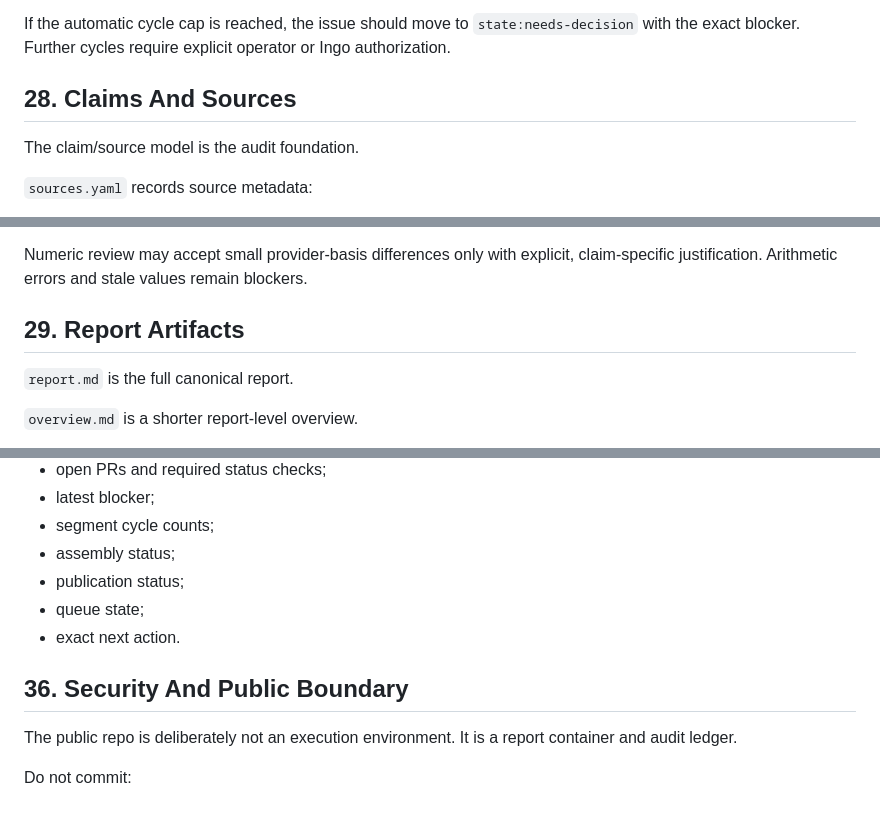
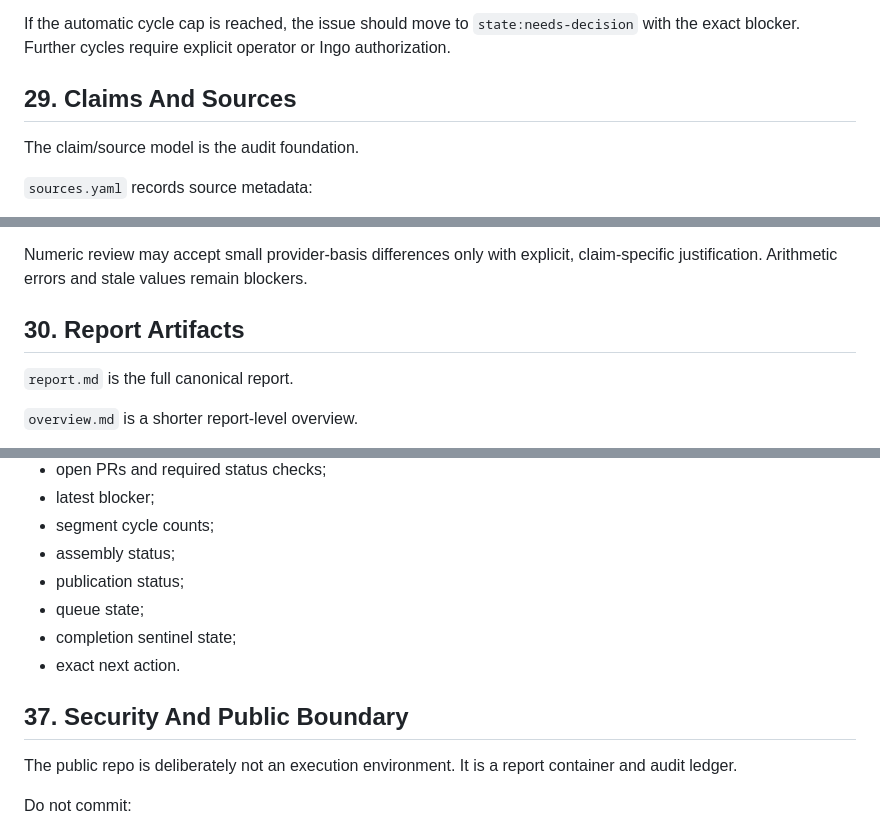
Before and after one commit to AurigaAgents/market-intelligence-pulse, a Markdown page: docs/market-intelligence-pulse-architecture.md, 3 parts joined by grey strips. Drawn GitHub-style.

```diff
--- a/docs/market-intelligence-pulse-architecture.md
+++ b/docs/market-intelligence-pulse-architecture.md
@@ -992,7 +1060,7 @@ If the automatic cycle cap is reached, the issue should move to
 `state:needs-decision` with the exact blocker. Further cycles require explicit
 operator or Ingo authorization.
 
-## 28. Claims And Sources
+## 29. Claims And Sources
 
 The claim/source model is the audit foundation.
 
@@ -1048,7 +1116,7 @@ Numeric review may accept small provider-basis differences only with explicit,
 claim-specific justification. Arithmetic errors and stale values remain
 blockers.
 
-## 29. Report Artifacts
+## 30. Report Artifacts
 
 `report.md` is the full canonical report.
 
@@ -1251,9 +1323,10 @@ Human status summaries should report:
 - assembly status;
 - publication status;
 - queue state;
+- completion sentinel state;
 - exact next action.
 
-## 36. Security And Public Boundary
+## 37. Security And Public Boundary
 
 The public repo is deliberately not an execution environment. It is a report
 container and audit ledger.
```
Also changed, not shown: other parts of docs/market-intelligence-pulse-architecture.md (+84 -10 lines).
